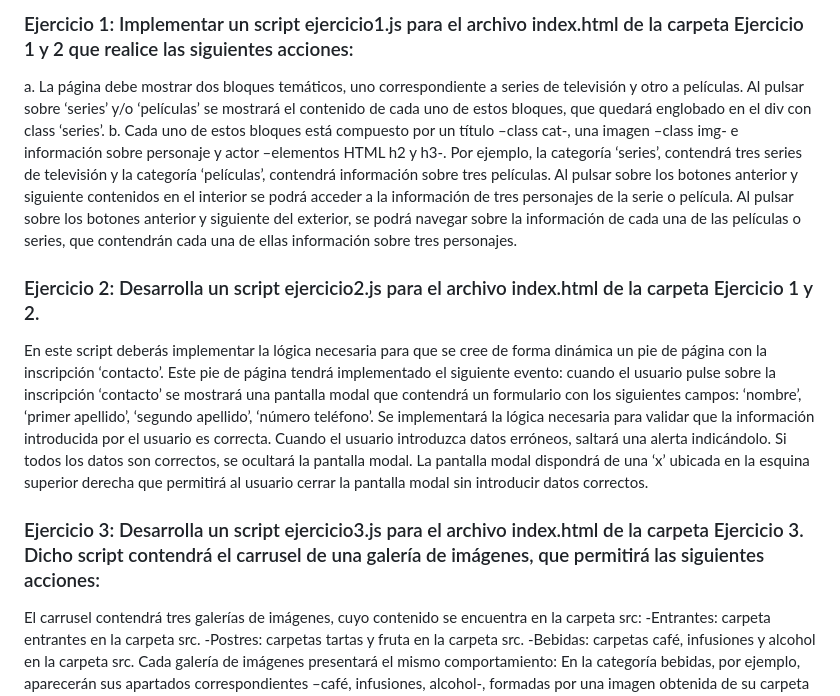
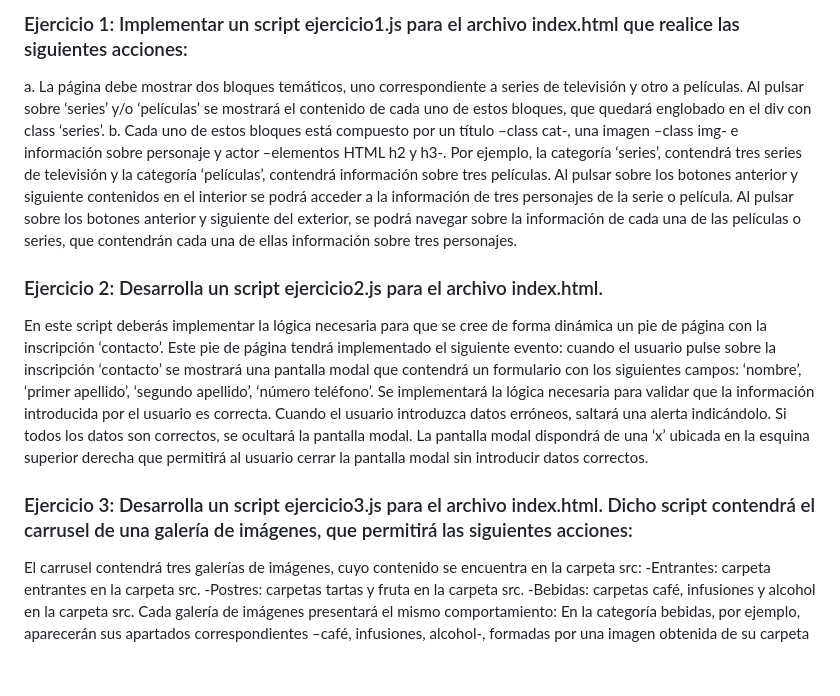
Before and after one commit to anapi76/AEV1_JAVASCRIPT, a Markdown page: readme.md, the part around the change. Rendered like a GitHub page; blank space fills up the shorter version.

```diff
--- a/readme.md
+++ b/readme.md
@@ -1,9 +1,9 @@
-### Ejercicio 1: Implementar un script ejercicio1.js para el archivo index.html de la carpeta Ejercicio 1 y 2 que realice las siguientes acciones:
+### Ejercicio 1: Implementar un script ejercicio1.js para el archivo index.html que realice las siguientes acciones:
 a. La página debe mostrar dos bloques temáticos, uno correspondiente a series de televisión y otro a películas. Al pulsar sobre ‘series’ y/o ‘películas’ se mostrará el contenido de cada uno de estos bloques, que quedará englobado en el div con class ‘series’.
 b. Cada uno de estos bloques está compuesto por un título –class cat-, una imagen –class img- e información sobre personaje y actor –elementos HTML h2 y h3-. Por ejemplo, la categoría ‘series’, contendrá tres series de televisión y la categoría ‘películas’, contendrá información sobre tres películas. Al pulsar sobre los botones anterior y siguiente contenidos en el interior se podrá acceder a la información de tres personajes de la serie o película. Al pulsar sobre los botones anterior y siguiente del exterior, se podrá navegar sobre la información de cada una de las películas o series, que contendrán cada una de ellas información sobre tres personajes.
-### Ejercicio 2: Desarrolla un script ejercicio2.js para el archivo index.html de la carpeta Ejercicio 1 y 2.
+### Ejercicio 2: Desarrolla un script ejercicio2.js para el archivo index.html.
 En este script deberás implementar la lógica necesaria para que se cree de forma dinámica un pie de página con la inscripción ‘contacto’. Este pie de página tendrá implementado el siguiente evento: cuando el usuario pulse sobre la inscripción ‘contacto’ se mostrará una pantalla modal que contendrá un formulario con los siguientes campos: ‘nombre’, ‘primer apellido’, ‘segundo apellido’, ‘número teléfono’. Se implementará la lógica necesaria para validar que la información introducida por el usuario es correcta. Cuando el usuario introduzca datos erróneos, saltará una alerta indicándolo. Si todos los datos son correctos, se ocultará la pantalla modal. La pantalla modal dispondrá de una ‘x’ ubicada en la esquina superior derecha que permitirá al usuario cerrar la pantalla modal sin introducir datos correctos.
-### Ejercicio 3: Desarrolla un script ejercicio3.js para el archivo index.html de la carpeta Ejercicio 3. Dicho script contendrá el carrusel de una galería de imágenes, que permitirá las siguientes acciones:
+### Ejercicio 3: Desarrolla un script ejercicio3.js para el archivo index.html. Dicho script contendrá el carrusel de una galería de imágenes, que permitirá las siguientes acciones:
 El carrusel contendrá tres galerías de imágenes, cuyo contenido se encuentra en la carpeta src:
 -Entrantes: carpeta entrantes en la carpeta src.
 -Postres: carpetas tartas y fruta en la carpeta src.
```
